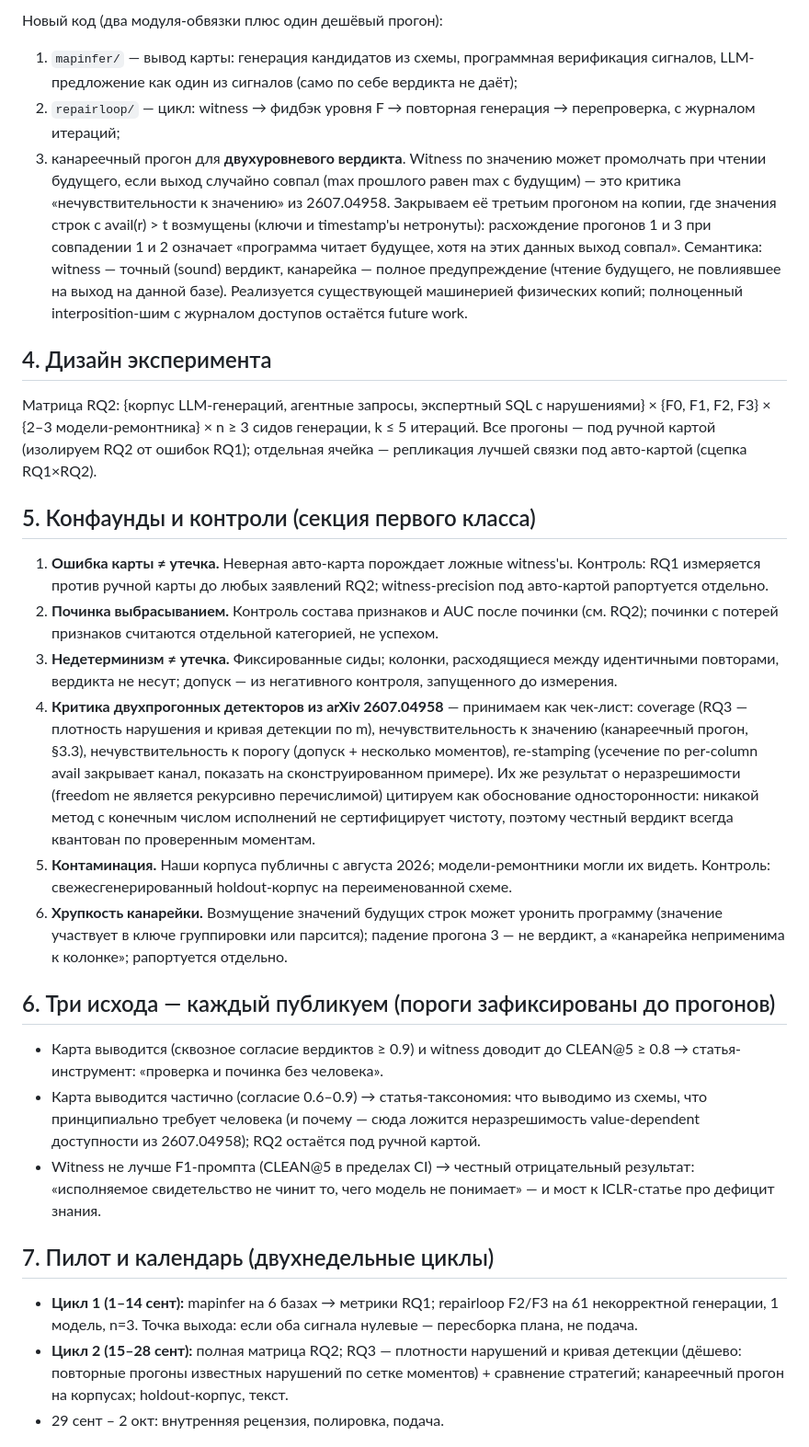
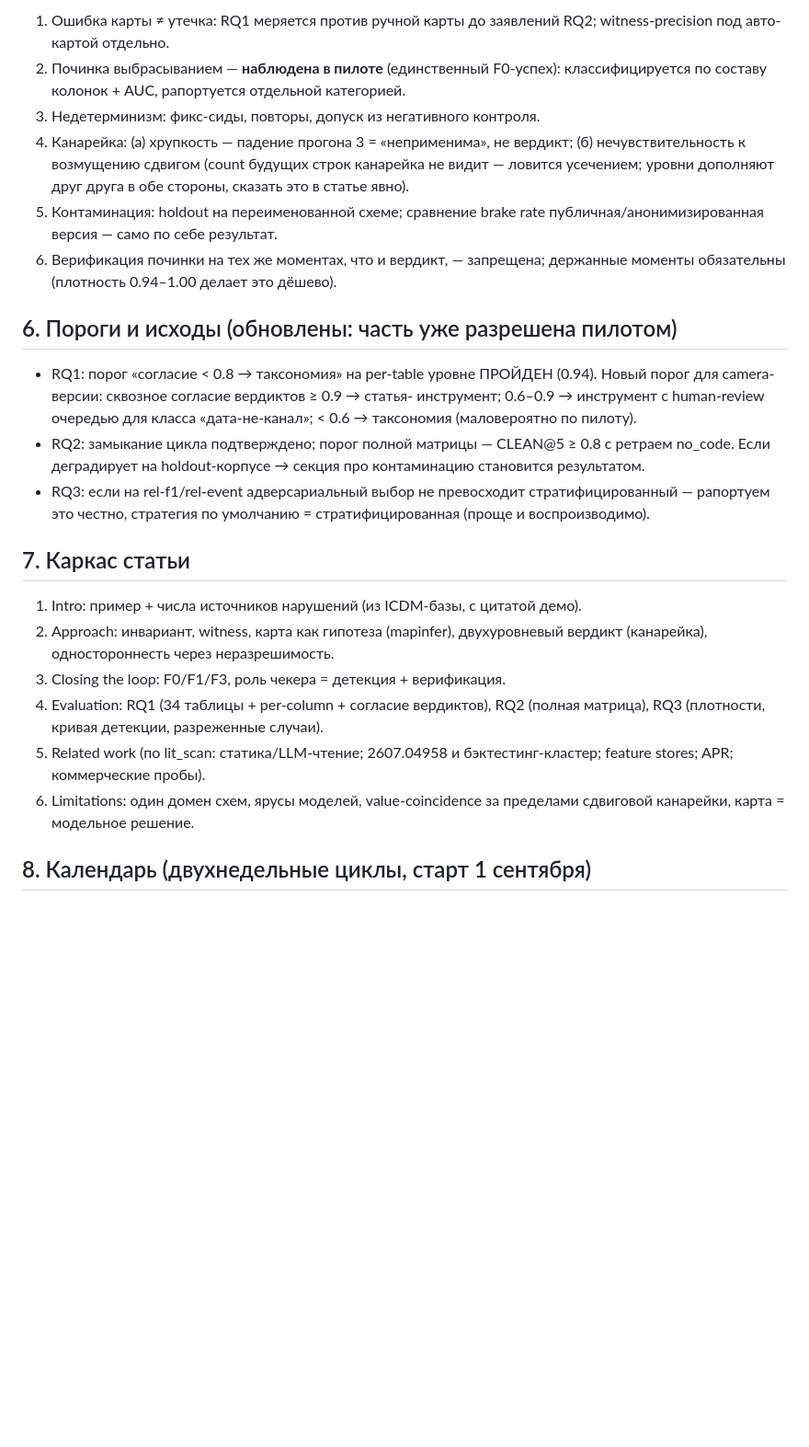
Before and after one commit to stas1f1/pitbull, a Markdown page: proposals/fse2027_proposal.md, the part around one of its changes. Shown at 92% size. Rendered like a GitHub page; blank space fills up the shorter version.

```diff
--- a/proposals/fse2027_proposal.md
+++ b/proposals/fse2027_proposal.md
@@ -85,68 +84,43 @@ seed times. Проверка работает, только когда «как
 
-Новый код (два модуля-обвязки плюс один дешёвый прогон):
-1. `mapinfer/` — вывод карты: генерация кандидатов из схемы, программная верификация
-   сигналов, LLM-предложение как один из сигналов (само по себе вердикта не даёт);
-2. `repairloop/` — цикл: witness → фидбэк уровня F → повторная генерация → перепроверка,
-   с журналом итераций;
-3. канареечный прогон для **двухуровневого вердикта**. Witness по значению может
-   промолчать при чтении будущего, если выход случайно совпал (max прошлого равен max с
-   будущим) — это критика «нечувствительности к значению» из 2607.04958. Закрываем её
-   третьим прогоном на копии, где значения строк с avail(r) > t возмущены (ключи и
-   timestamp'ы нетронуты): расхождение прогонов 1 и 3 при совпадении 1 и 2 означает
-   «программа читает будущее, хотя на этих данных выход совпал». Семантика: witness —
-   точный (sound) вердикт, канарейка — полное предупреждение (чтение будущего, не
-   повлиявшее на выход на данной базе). Реализуется существующей машинерией физических
-   копий; полноценный interposition-шим с журналом доступов остаётся future work.
+1. Ошибка карты ≠ утечка: RQ1 меряется против ручной карты до заявлений RQ2;
+   witness-precision под авто-картой отдельно.
+2. Починка выбрасыванием — **наблюдена в пилоте** (единственный F0-успех):
+   классифицируется по составу колонок + AUC, рапортуется отдельной категорией.
+3. Недетерминизм: фикс-сиды, повторы, допуск из негативного контроля.
+4. Канарейка: (а) хрупкость — падение прогона 3 = «неприменима», не вердикт;
+   (б) нечувствительность к возмущению сдвигом (count будущих строк канарейка не
+   видит — ловится усечением; уровни дополняют друг друга в обе стороны, сказать
+   это в статье явно).
+5. Контаминация: holdout на переименованной схеме; сравнение brake rate
+   публичная/анонимизированная версия — само по себе результат.
+6. Верификация починки на тех же моментах, что и вердикт, — запрещена; держанные
+   моменты обязательны (плотность 0.94–1.00 делает это дёшево).
 
-## 4. Дизайн эксперимента
+## 6. Пороги и исходы (обновлены: часть уже разрешена пилотом)
 
-Матрица RQ2: {корпус LLM-генераций, агентные запросы, экспертный SQL с нарушениями} ×
-{F0, F1, F2, F3} × {2–3 модели-ремонтника} × n ≥ 3 сидов генерации, k ≤ 5 итераций.
-Все прогоны — под ручной картой (изолируем RQ2 от ошибок RQ1); отдельная ячейка —
-репликация лучшей связки под авто-картой (сцепка RQ1×RQ2).
+- RQ1: порог «согласие < 0.8 → таксономия» на per-table уровне ПРОЙДЕН (0.94).
+  Новый порог для camera-версии: сквозное согласие вердиктов ≥ 0.9 → статья-
+  инструмент; 0.6–0.9 → инструмент с human-review очередью для класса
+  «дата-не-канал»; < 0.6 → таксономия (маловероятно по пилоту).
+- RQ2: замыкание цикла подтверждено; порог полной матрицы — CLEAN@5 ≥ 0.8 с
+  ретраем no_code. Если деградирует на holdout-корпусе → секция про контаминацию
+  становится результатом.
+- RQ3: если на rel-f1/rel-event адверсариальный выбор не превосходит
+  стратифицированный — рапортуем это честно, стратегия по умолчанию =
+  стратифицированная (проще и воспроизводимо).
 
-## 5. Конфаунды и контроли (секция первого класса)
+## 7. Каркас статьи
 
-1. **Ошибка карты ≠ утечка.** Неверная авто-карта порождает ложные witness'ы. Контроль:
-   RQ1 измеряется против ручной карты до любых заявлений RQ2; witness-precision под
-   авто-картой рапортуется отдельно.
-2. **Починка выбрасыванием.** Контроль состава признаков и AUC после починки (см. RQ2);
-   починки с потерей признаков считаются отдельной категорией, не успехом.
-3. **Недетерминизм ≠ утечка.** Фиксированные сиды; колонки, расходящиеся между
-   идентичными повторами, вердикта не несут; допуск — из негативного контроля,
-   запущенного до измерения.
-4. **Критика двухпрогонных детекторов из arXiv 2607.04958** — принимаем как чек-лист:
-   coverage (RQ3 — плотность нарушения и кривая детекции по m), нечувствительность к
-   значению (канареечный прогон, §3.3), нечувствительность к порогу (допуск + несколько
-   моментов), re-stamping (усечение по per-column avail закрывает канал, показать на
-   сконструированном примере). Их же результат о неразрешимости (freedom не является
-   рекурсивно перечислимой) цитируем как обоснование односторонности: никакой метод с
-   конечным числом исполнений не сертифицирует чистоту, поэтому честный вердикт всегда
-   квантован по проверенным моментам.
-5. **Контаминация.** Наши корпуса публичны с августа 2026; модели-ремонтники могли их
-   видеть. Контроль: свежесгенерированный holdout-корпус на переименованной схеме.
-6. **Хрупкость канарейки.** Возмущение значений будущих строк может уронить программу
-   (значение участвует в ключе группировки или парсится); падение прогона 3 — не
-   вердикт, а «канарейка неприменима к колонке»; рапортуется отдельно.
+1. Intro: пример + числа источников нарушений (из ICDM-базы, с цитатой демо).
+2. Approach: инвариант, witness, карта как гипотеза (mapinfer), двухуровневый
+   вердикт (канарейка), одностороннесть через неразрешимость.
+3. Closing the loop: F0/F1/F3, роль чекера = детекция + верификация.
+4. Evaluation: RQ1 (34 таблицы + per-column + согласие вердиктов), RQ2 (полная
+   матрица), RQ3 (плотности, кривая детекции, разреженные случаи).
+5. Related work (по lit_scan: статика/LLM-чтение; 2607.04958 и бэктестинг-кластер;
+   feature stores; APR; коммерческие пробы).
+6. Limitations: один домен схем, ярусы моделей, value-coincidence за пределами
+   сдвиговой канарейки, карта = модельное решение.
 
-## 6. Три исхода — каждый публикуем (пороги зафиксированы до прогонов)
+## 8. Календарь (двухнедельные циклы, старт 1 сентября)
 
-- Карта выводится (сквозное согласие вердиктов ≥ 0.9) и witness доводит до CLEAN@5 ≥ 0.8
-  → статья-инструмент: «проверка и починка без человека».
-- Карта выводится частично (согласие 0.6–0.9) → статья-таксономия: что выводимо из
-  схемы, что принципиально требует человека (и почему — сюда ложится неразрешимость
-  value-dependent доступности из 2607.04958); RQ2 остаётся под ручной картой.
-- Witness не лучше F1-промпта (CLEAN@5 в пределах CI) → честный отрицательный результат:
-  «исполняемое свидетельство не чинит то, чего модель не понимает» — и мост к
-  ICLR-статье про дефицит знания.
-
-## 7. Пилот и календарь (двухнедельные циклы)
-
-- **Цикл 1 (1–14 сент):** mapinfer на 6 базах → метрики RQ1; repairloop F2/F3 на 61
-  некорректной генерации, 1 модель, n=3. Точка выхода: если оба сигнала нулевые —
-  пересборка плана, не подача.
-- **Цикл 2 (15–28 сент):** полная матрица RQ2; RQ3 — плотности нарушений и кривая
-  детекции (дёшево: повторные прогоны известных нарушений по сетке моментов) + сравнение
-  стратегий; канареечный прогон на корпусах; holdout-корпус, текст.
-- 29 сент – 2 окт: внутренняя рецензия, полировка, подача.
-
```
Also changed, not shown: other parts of proposals/fse2027_proposal.md (+83 -93 lines).
